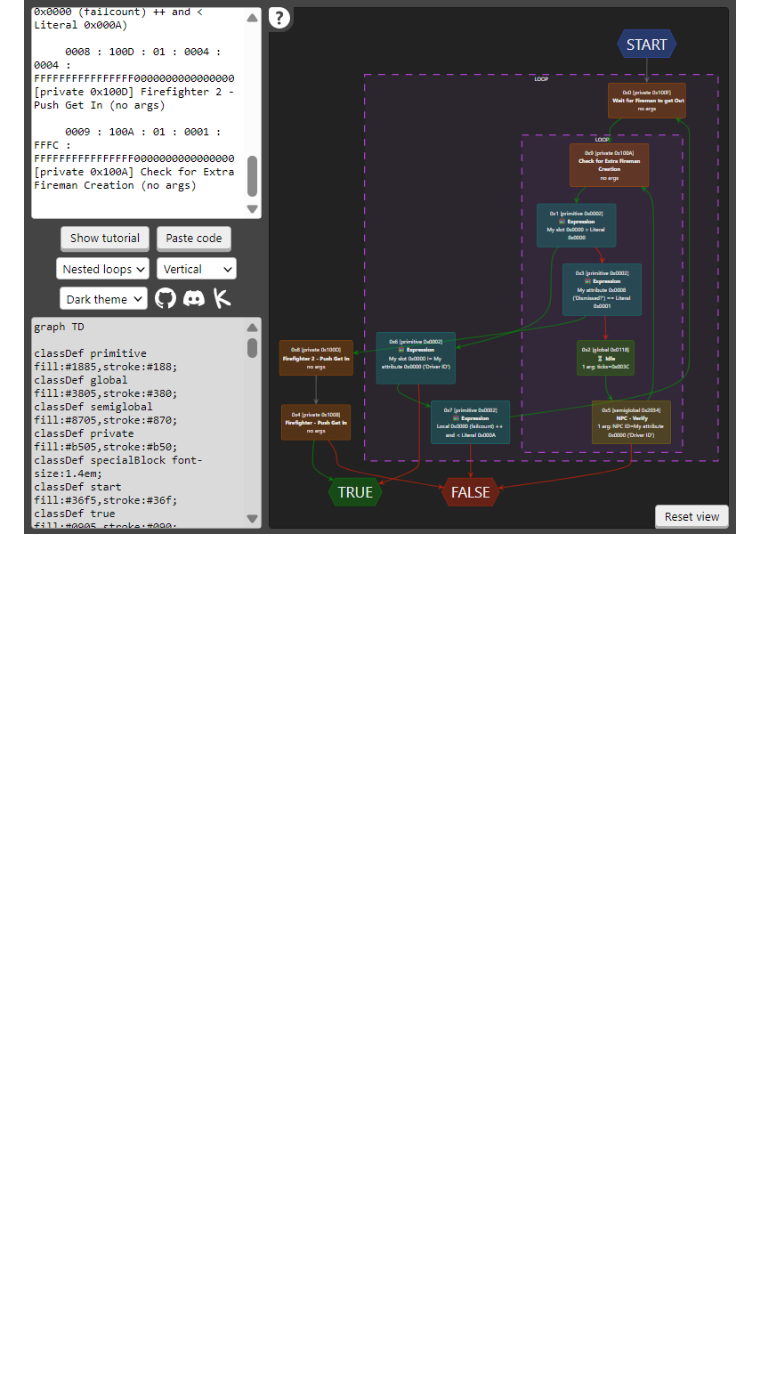
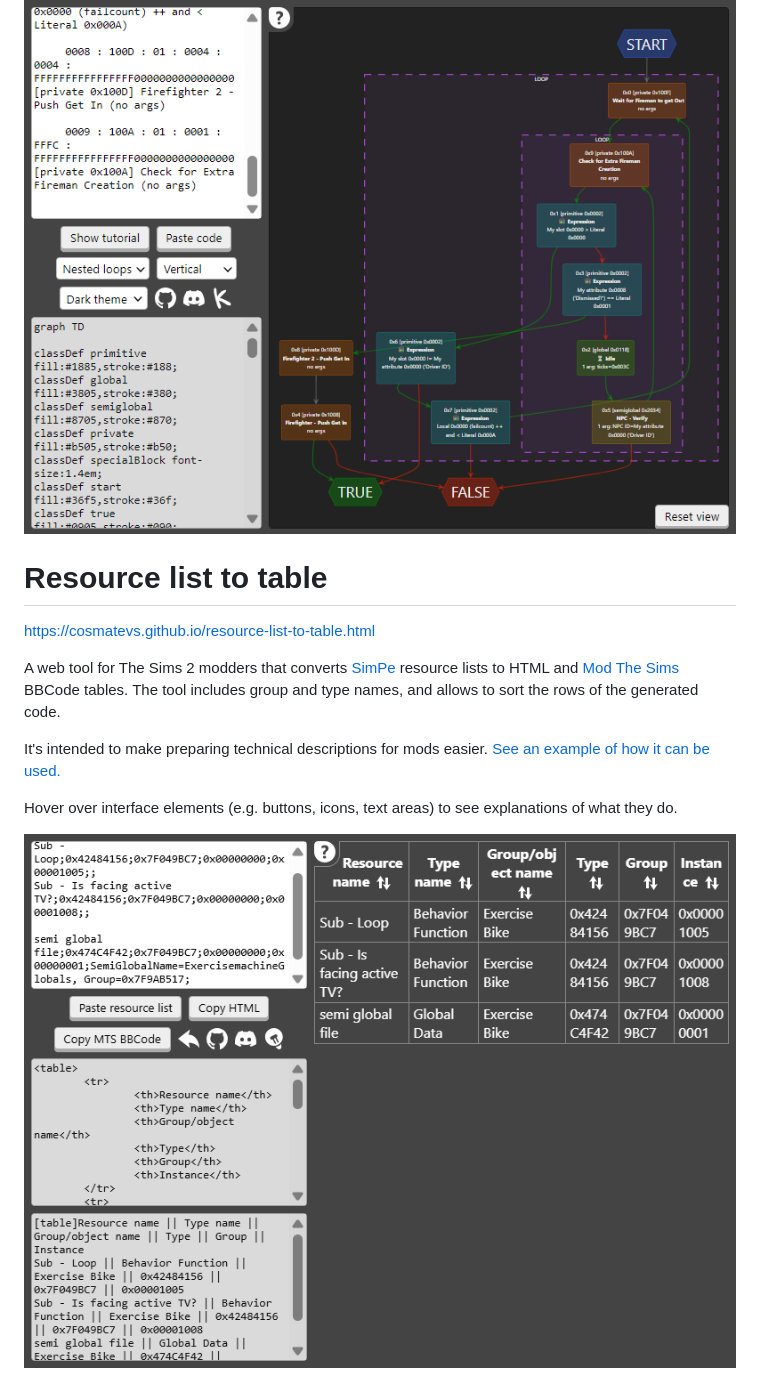
Before and after one commit to Cosmatevs/cosmatevs.github.io, a Markdown page: README.md, the part around the change. Rendered like a GitHub page; pictures changed too: readme-images/resource-list-to-table.png (added); blank space fills up the shorter version.

Commit message:
add 'resource list to table'

```diff
--- a/README.md
+++ b/README.md
@@ -6,3 +6,14 @@ A web tool for The Sims 2 modders that converts [SimPe](https://modthesims.info/
 Hover over interface elements (e.g. buttons, icons, text areas) to see explanations of what they do.
 
 ![BHAV to Mermaid diagram tool appearance](readme-images/bhav-to-diagram.png)
+
+# Resource list to table
+https://cosmatevs.github.io/resource-list-to-table.html
+
+A web tool for The Sims 2 modders that converts [SimPe](https://modthesims.info/showthread.php?t=630456) resource lists to HTML and [Mod The Sims](https://modthesims.info/) BBCode tables. The tool includes group and type names, and allows to sort the rows of the generated code.
+
+It's intended to make preparing technical descriptions for mods easier. [See an example of how it can be used.](https://modthesims.info/d/688444#overridden%20resources)
+
+Hover over interface elements (e.g. buttons, icons, text areas) to see explanations of what they do.
+
+![Resource list to table tool appearance](readme-images/resource-list-to-table.png)
```
Also changed, not shown: 9 other files.
